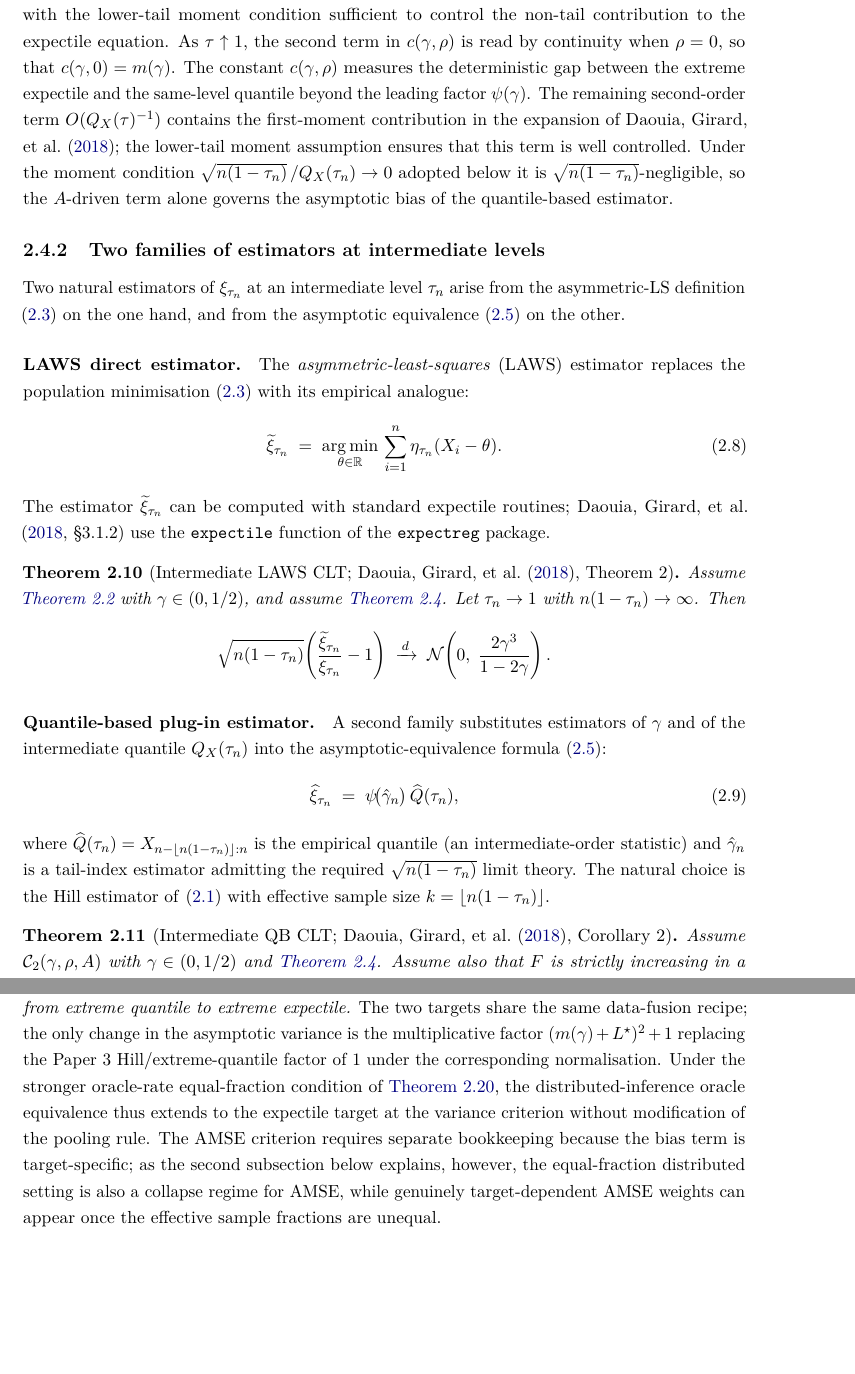
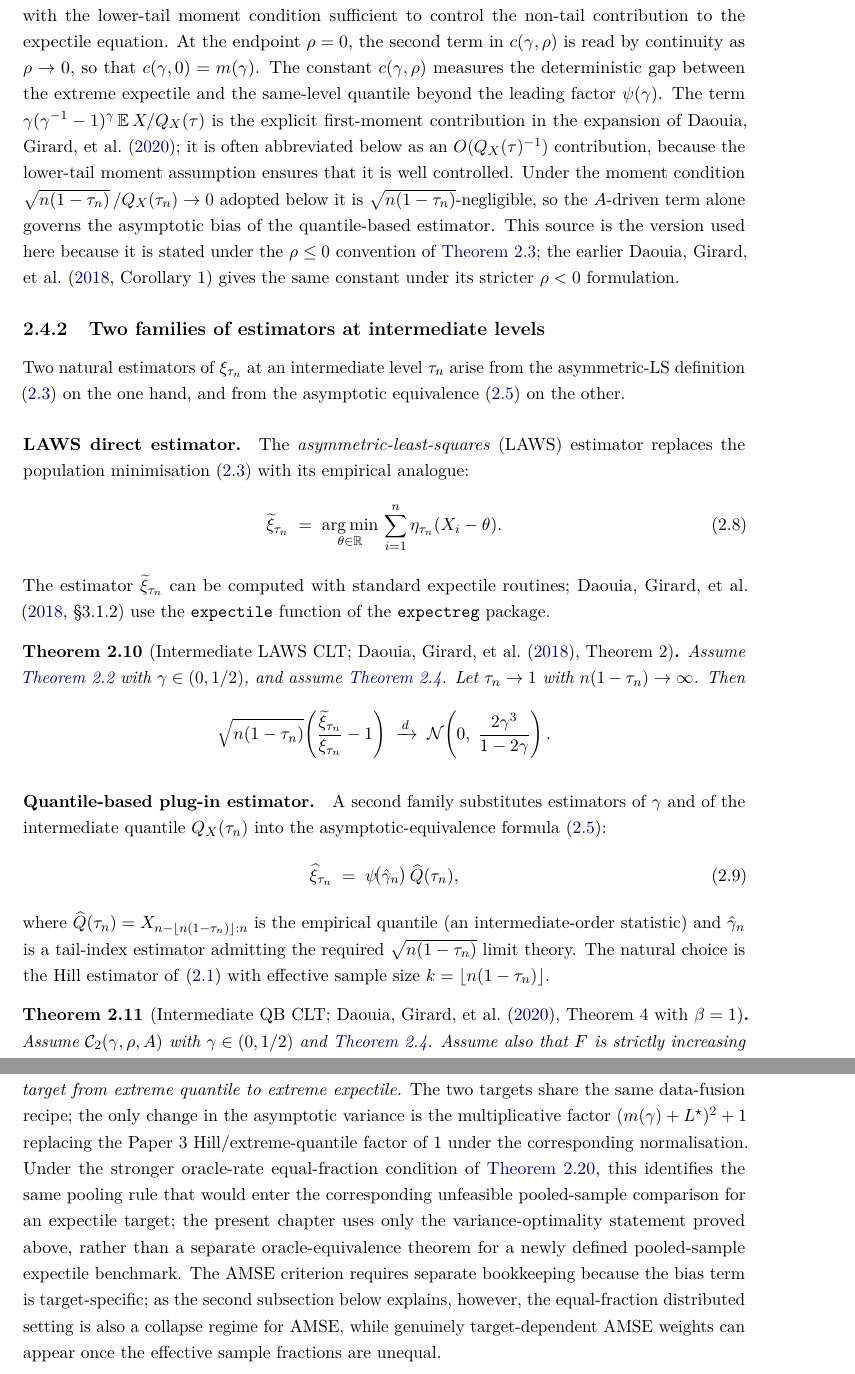
Before and after one commit to filobayesian/Improved-Statistical-Inference-for-Expectile-Based-Risk-Measures, a LaTeX thesis (thesis/main.tex, which reads thesis/chapters/02_background.tex, thesis/chapters/03_pooled_intermediate.tex): two parts of pages 16 and 37 of 75 before the commit and two parts of pages 16 and 37 of 76 after it, joined at a grey line, cut so that both start at the same text, the shorter picture padded with empty space. Compiled offline with pdfLaTeX.

Commit message:
Citations fixes

```diff
--- a/thesis/chapters/02_background.tex
+++ b/thesis/chapters/02_background.tex
@@ -506,18 +513,23 @@ sharpens to the second-order expansion
 The displayed form is the version used in the thesis: it combines the
 second-order tail expansion with the lower-tail moment condition
 sufficient to control the non-tail contribution to the expectile
-equation. As $\tau \uparrow 1$, the second term in $c(\gamma,\rho)$ is read
-by continuity when $\rho=0$, so that
+equation. At the endpoint $\rho=0$, the second term in $c(\gamma,\rho)$
+is read by continuity as $\rho\to0$, so that
 $c(\gamma,0)=m(\gamma)$. The constant $c(\gamma, \rho)$ measures the
 deterministic gap between the extreme expectile and the same-level
-quantile beyond the leading factor $\psifn(\gamma)$. The remaining
-second-order term $O(\Quant_{X}(\tau)^{-1})$ contains the first-moment
-contribution in the expansion of
-\textcite{DaouiaGirardStupfler2018}; the lower-tail moment assumption
-ensures that this term is well controlled. Under the moment condition
+quantile beyond the leading factor $\psifn(\gamma)$. The term
+$\gamma(\gamma^{-1}-1)^{\gamma}\E X/\Quant_{X}(\tau)$ is the explicit
+first-moment contribution in the expansion of
+\textcite{DaouiaGirardStupfler2020}; it is often abbreviated below as an
+$O(\Quant_{X}(\tau)^{-1})$ contribution, because the lower-tail moment
+assumption ensures that it is well controlled. Under the moment condition
 $\sqrt{n(1 - \tau_{n})}\,/\Quant_{X}(\tau_{n}) \to 0$ adopted below it
 is $\sqrt{n(1 - \tau_{n})}$-negligible, so the $A$-driven term alone
-governs the asymptotic bias of the quantile-based estimator.
+governs the asymptotic bias of the quantile-based estimator. This
+source is the version used here because it is stated under the
+$\rho\le0$ convention of \Cref{cond:bg:second-order}; the earlier
+\textcite[Corollary~1]{DaouiaGirardStupfler2018} gives the same
+constant under its stricter $\rho<0$ formulation.
 
 \subsection{Two families of estimators at intermediate levels}
 
@@ -576,7 +588,7 @@ estimator of \eqref{eq:bg:hill} with effective sample size
 $k = \lfloor n(1 - \tau_{n})\rfloor$.
 
 \begin{theorem}[Intermediate QB CLT;
-                \textcite{DaouiaGirardStupfler2018}, Corollary~2]
+                \textcite{DaouiaGirardStupfler2020}, Theorem~4 with $\beta=1$]
 \label{thm:bg:qb-iid}
 Assume $\mathcal C_{2}(\gamma, \rho, A)$ with
 $\gamma \in (0,1/2)$ and \Cref{cond:bg:lower-tail-moment}. Assume also
--- a/thesis/chapters/03_pooled_intermediate.tex
+++ b/thesis/chapters/03_pooled_intermediate.tex
@@ -978,14 +985,16 @@ recipe; the only change in the asymptotic variance is the
 multiplicative factor $(m(\gamma) + L^{\star})^{2} + 1$ replacing the
 Paper~3 Hill/extreme-quantile factor of $1$ under the corresponding
 normalisation. Under the stronger oracle-rate equal-fraction condition
-of \Cref{cor:bg:pool-distrib-oracle}, the distributed-inference oracle
-equivalence thus extends to the expectile target at the variance
-criterion without modification of the pooling rule. The AMSE criterion
-requires separate bookkeeping because the bias term is target-specific;
-as the second subsection below explains, however, the equal-fraction
-distributed setting is also a collapse regime for AMSE, while genuinely
-target-dependent AMSE weights can appear once the effective sample
-fractions are unequal.
+of \Cref{cor:bg:pool-distrib-oracle}, this identifies the same pooling
+rule that would enter the corresponding unfeasible pooled-sample
+comparison for an expectile target; the present chapter uses only the
+variance-optimality statement proved above, rather than a separate
+oracle-equivalence theorem for a newly defined pooled-sample expectile
+benchmark. The AMSE criterion requires separate bookkeeping because the
+bias term is target-specific; as the second subsection below explains,
+however, the equal-fraction distributed setting is also a collapse
+regime for AMSE, while genuinely target-dependent AMSE weights can
+appear once the effective sample fractions are unequal.
 
 \paragraph{Beyond the equal-fraction setting.}
 When the effective sample fractions $k_{j}/n_{j}$ vary across $j$,
```
Also changed, not shown: thesis/main.tex (+24 -15 lines), thesis/references.bib (+4 -2 lines), thesis/latexmkrc (added), thesis/main.bbl, thesis/main.pdf, thesis/chapters/02_background.tex (35 more changed lines), thesis/chapters/03_pooled_intermediate.tex (15 more changed lines), 13 other files.
